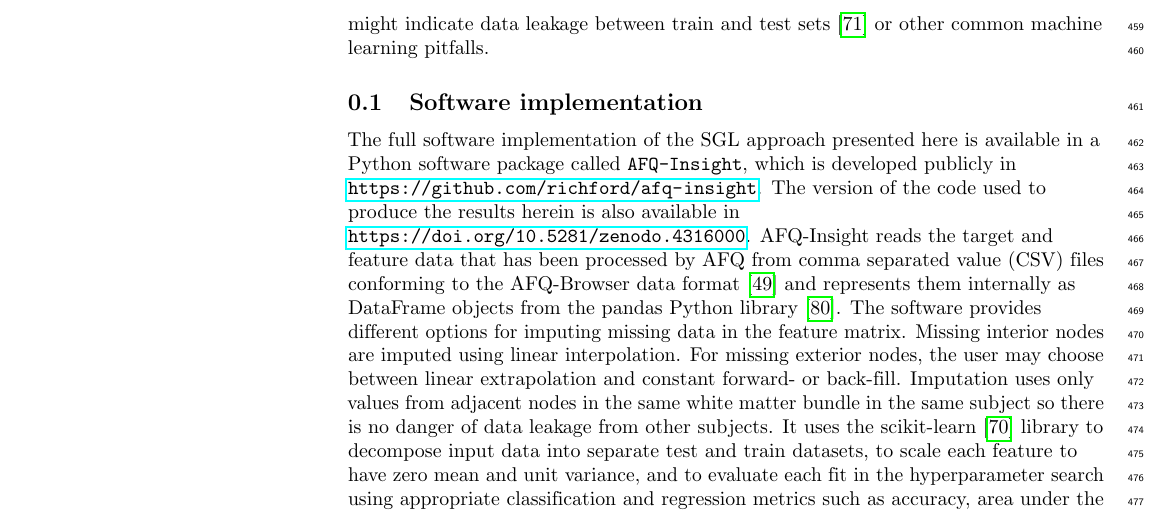
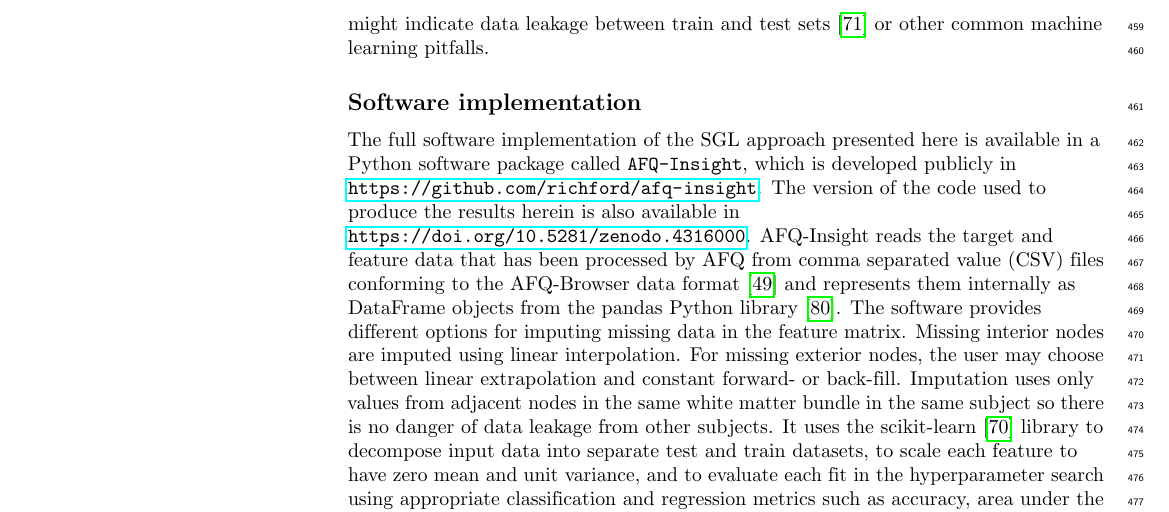
Before and after one commit to richford/afq-insight-paper, a LaTeX document (reports/manuscript/paper.tex): part of page 15 of 21, cut so that both start at the same text. Compiled offline with pdfLaTeX.

Commit message:
Remove subsection numbering for Software implementation

```diff
--- a/reports/manuscript/paper.tex
+++ b/reports/manuscript/paper.tex
@@ -1217,7 +1217,7 @@ One should expect this since any better performance might indicate data
 leakage between train and test sets \cite{kaufman2012leakage} or other common
 machine learning pitfalls.
 
-\subsection{Software implementation}
+\subsection*{Software implementation}
 
 The full software implementation of the SGL approach presented here is available
 in a Python software package called \texttt{AFQ-Insight}, which is developed
```
